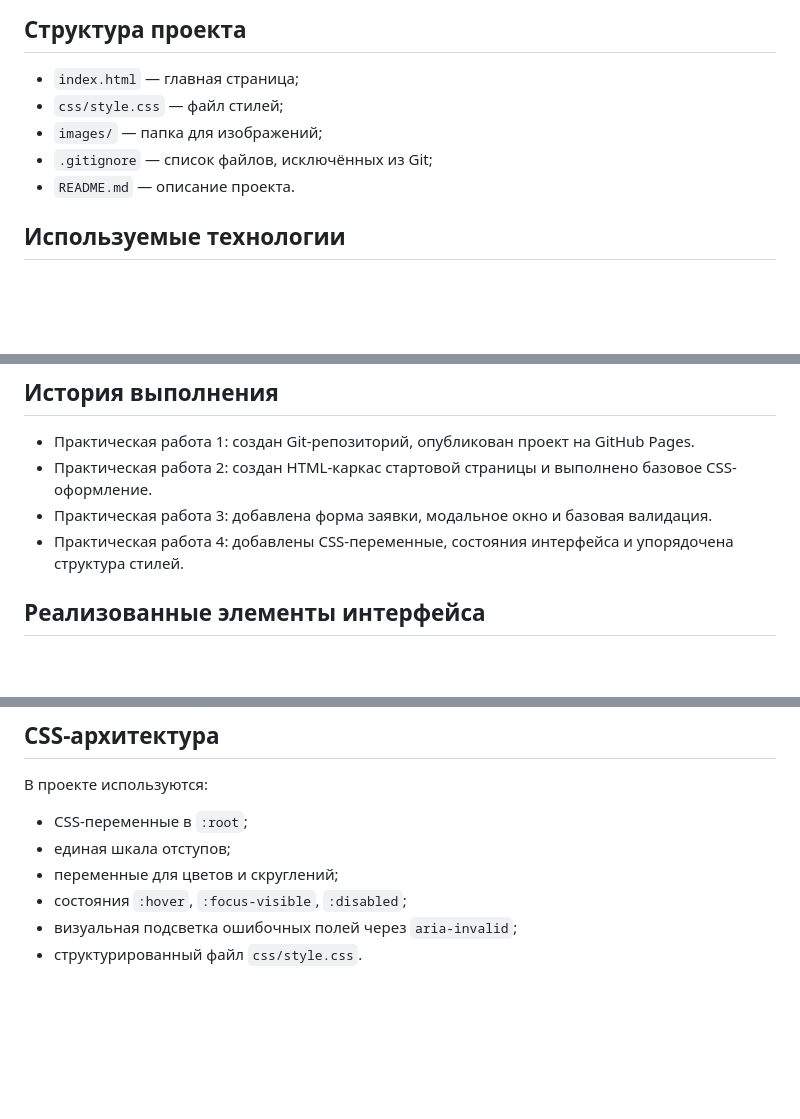
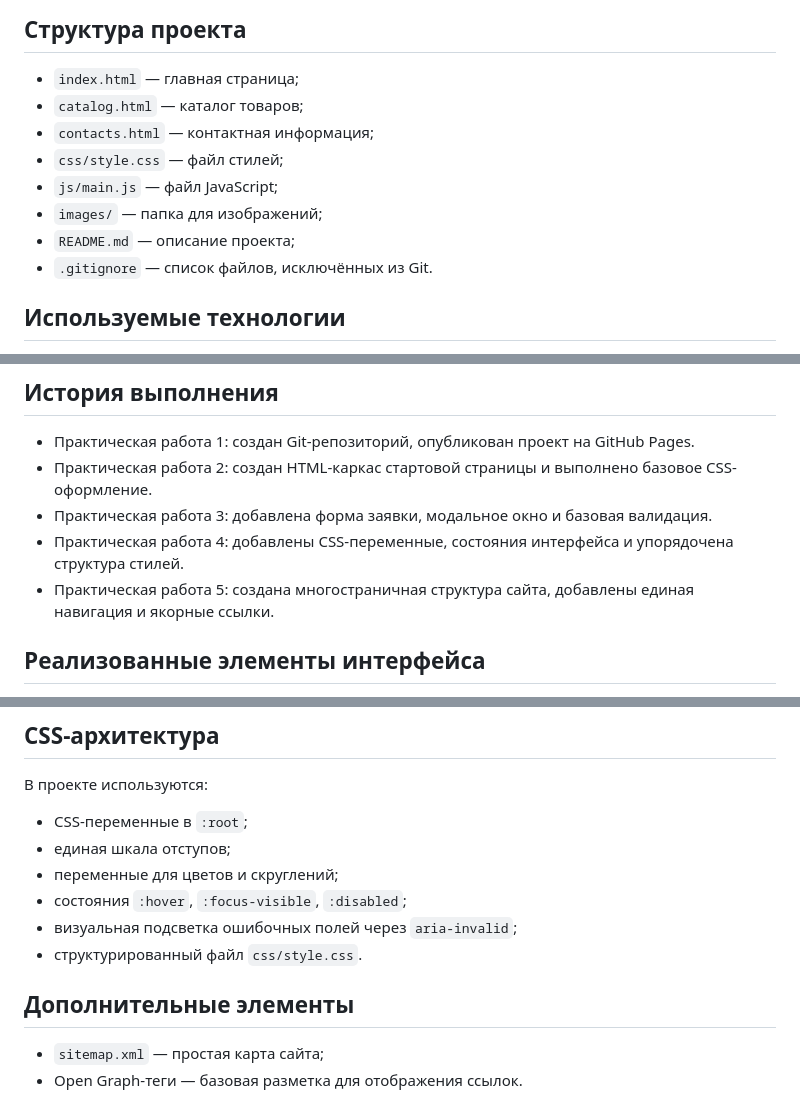
Before and after one commit to datwassh1sha/kr1-html-css-shop, a Markdown page: README.md, 3 parts joined by grey strips. GitHub-like rendering; blank space fills up the shorter version.

Commit message:
docs: update README

```diff
--- a/README.md
+++ b/README.md
@@ -9,10 +9,13 @@
 ## Структура проекта
 
 - `index.html` — главная страница;
+- `catalog.html` — каталог товаров;
+- `contacts.html` — контактная информация;
 - `css/style.css` — файл стилей;
+- `js/main.js` — файл JavaScript;
 - `images/` — папка для изображений;
-- `.gitignore` — список файлов, исключённых из Git;
-- `README.md` — описание проекта.
+- `README.md` — описание проекта;
+- `.gitignore` — список файлов, исключённых из Git.
 
 ## Используемые технологии
 
@@ -58,6 +61,7 @@ GitHub Pages: https://datwassh1sha.github.io/kr1-html-css-shop/
 - Практическая работа 2: создан HTML-каркас стартовой страницы и выполнено базовое CSS-оформление.
 - Практическая работа 3: добавлена форма заявки, модальное окно и базовая валидация.
 - Практическая работа 4: добавлены CSS-переменные, состояния интерфейса и упорядочена структура стилей.
+- Практическая работа 5: создана многостраничная структура сайта, добавлены единая навигация и якорные ссылки.
 
 ## Реализованные элементы интерфейса
 
@@ -78,3 +82,8 @@ GitHub Pages: https://datwassh1sha.github.io/kr1-html-css-shop/
 - состояния `:hover`, `:focus-visible`, `:disabled`;
 - визуальная подсветка ошибочных полей через `aria-invalid`;
 - структурированный файл `css/style.css`.
+
+## Дополнительные элементы
+
+- `sitemap.xml` — простая карта сайта;
+- Open Graph-теги — базовая разметка для отображения ссылок.
```
